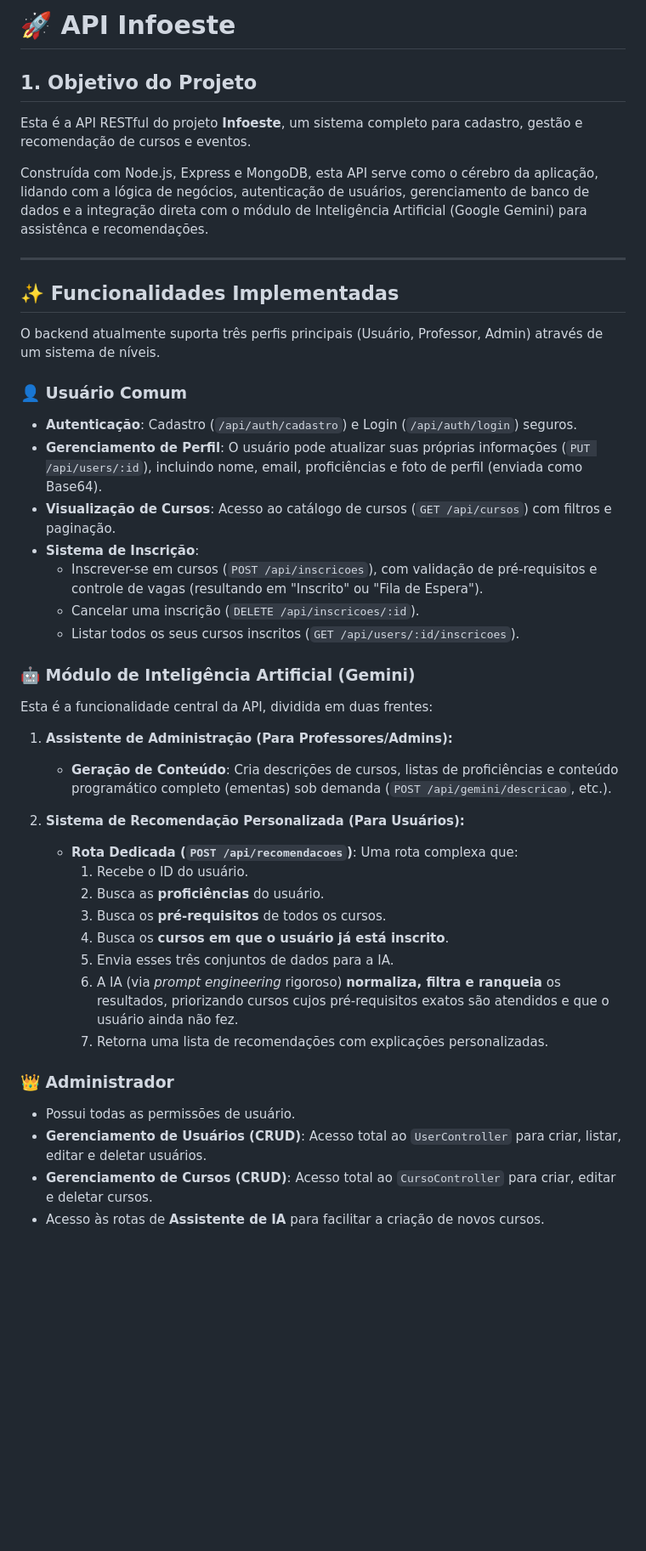
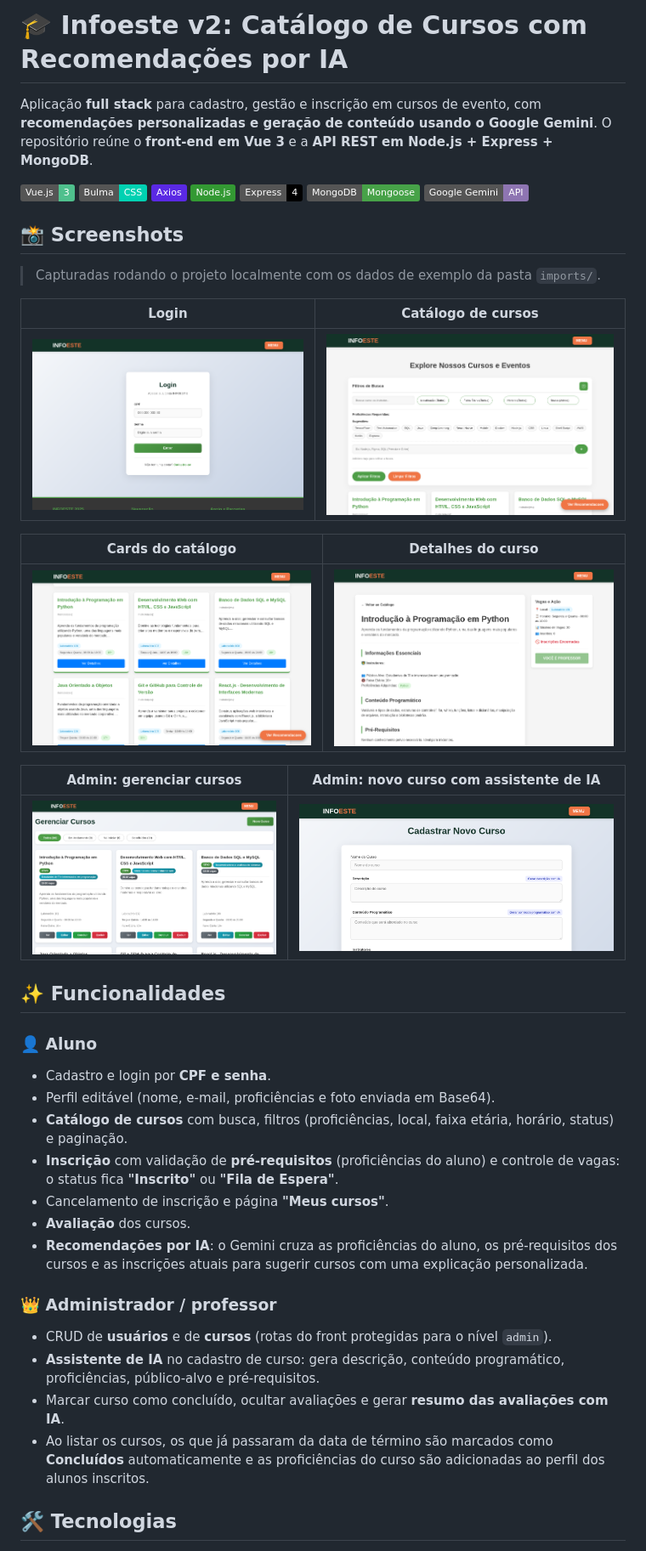
Before and after one commit to lukinha21/infoeste-course-platform, a Markdown page: README.md, the part around one of its changes. Shown at 85% size. Drawn GitHub-style; pictures changed too: screenshots/admin-cursos.png (added), screenshots/admin-novo-curso.png (added), screenshots/catalogo-cursos-cards.png (added); badges without logos; blank space fills up the shorter version.

Commit message:
Atualiza README e adiciona capturas de tela

```diff
--- a/README.md
+++ b/README.md
@@ -1,45 +1,47 @@
-# 🚀 API Infoeste
+# 🎓 Infoeste v2: Catálogo de Cursos com Recomendações por IA
 
-## 1. Objetivo do Projeto
+Aplicação **full stack** para cadastro, gestão e inscrição em cursos de evento, com **recomendações personalizadas e geração de conteúdo usando o Google Gemini**. O repositório reúne o **front-end em Vue 3** e a **API REST em Node.js + Express + MongoDB**.
 
-Esta é a API RESTful do projeto **Infoeste**, um sistema completo para cadastro, gestão e recomendação de cursos e eventos.
+![Vue.js](https://img.shields.io/badge/Vue.js-3-4FC08D?logo=vuedotjs&logoColor=white)
+![Bulma](https://img.shields.io/badge/Bulma-CSS-00D1B2?logo=bulma&logoColor=white)
+![Axios](https://img.shields.io/badge/Axios-5A29E4?logo=axios&logoColor=white)
+![Node.js](https://img.shields.io/badge/Node.js-339933?logo=nodedotjs&logoColor=white)
+![Express](https://img.shields.io/badge/Express-4-000000?logo=express&logoColor=white)
+![MongoDB](https://img.shields.io/badge/MongoDB-Mongoose-47A248?logo=mongodb&logoColor=white)
+![Google Gemini](https://img.shields.io/badge/Google_Gemini-API-8E75B2?logo=googlegemini&logoColor=white)
 
-Construída com Node.js, Express e MongoDB, esta API serve como o cérebro da aplicação, lidando com a lógica de negócios, autenticação de usuários, gerenciamento de banco de dados e a integração direta com o módulo de Inteligência Artificial (Google Gemini) para assistênca e recomendações.
+## 📸 Screenshots
 
----
+> Capturadas rodando o projeto localmente com os dados de exemplo da pasta `imports/`.
 
-## ✨ Funcionalidades Implementadas
+| Login | Catálogo de cursos |
+|---|---|
+| ![Login](screenshots/login.png) | ![Catálogo](screenshots/catalogo-cursos.png) |
 
-O backend atualmente suporta três perfis principais (Usuário, Professor, Admin) através de um sistema de níveis.
+| Cards do catálogo | Detalhes do curso |
+|---|---|
+| ![Cards](screenshots/catalogo-cursos-cards.png) | ![Detalhes](screenshots/detalhes-curso.png) |
 
-### 👤 Usuário Comum
-* **Autenticação**: Cadastro (`/api/auth/cadastro`) e Login (`/api/auth/login`) seguros.
-* **Gerenciamento de Perfil**: O usuário pode atualizar suas próprias informações (`PUT /api/users/:id`), incluindo nome, email, proficiências e foto de perfil (enviada como Base64).
-* **Visualização de Cursos**: Acesso ao catálogo de cursos (`GET /api/cursos`) com filtros e paginação.
-* **Sistema de Inscrição**:
-    * Inscrever-se em cursos (`POST /api/inscricoes`), com validação de pré-requisitos e controle de vagas (resultando em "Inscrito" ou "Fila de Espera").
-    * Cancelar uma inscrição (`DELETE /api/inscricoes/:id`).
-    * Listar todos os seus cursos inscritos (`GET /api/users/:id/inscricoes`).
+| Admin: gerenciar cursos | Admin: novo curso com assistente de IA |
+|---|---|
+| ![Admin cursos](screenshots/admin-cursos.png) | ![Novo curso](screenshots/admin-novo-curso.png) |
 
-### 🤖 Módulo de Inteligência Artificial (Gemini)
-Esta é a funcionalidade central da API, dividida em duas frentes:
+## ✨ Funcionalidades
 
-1.  **Assistente de Administração (Para Professores/Admins):**
-    * **Geração de Conteúdo**: Cria descrições de cursos, listas de proficiências e conteúdo programático completo (ementas) sob demanda (`POST /api/gemini/descricao`, etc.).
+### 👤 Aluno
+- Cadastro e login por **CPF e senha**.
+- Perfil editável (nome, e-mail, proficiências e foto enviada em Base64).
+- **Catálogo de cursos** com busca, filtros (proficiências, local, faixa etária, horário, status) e paginação.
+- **Inscrição** com validação de **pré-requisitos** (proficiências do aluno) e controle de vagas: o status fica **"Inscrito"** ou **"Fila de Espera"**.
+- Cancelamento de inscrição e página **"Meus cursos"**.
+- **Avaliação** dos cursos.
+- **Recomendações por IA**: o Gemini cruza as proficiências do aluno, os pré-requisitos dos cursos e as inscrições atuais para sugerir cursos com uma explicação personalizada.
 
-2.  **Sistema de Recomendação Personalizada (Para Usuários):**
-    * **Rota Dedicada (`POST /api/recomendacoes`)**: Uma rota complexa que:
-        1.  Recebe o ID do usuário.
-        2.  Busca as **proficiências** do usuário.
-        3.  Busca os **pré-requisitos** de todos os cursos.
-        4.  Busca os **cursos em que o usuário já está inscrito**.
-        5.  Envia esses três conjuntos de dados para a IA.
-        6.  A IA (via *prompt engineering* rigoroso) **normaliza, filtra e ranqueia** os resultados, priorizando cursos cujos pré-requisitos exatos são atendidos e que o usuário ainda não fez.
-        7.  Retorna uma lista de recomendações com explicações personalizadas.
+### 👑 Administrador / professor
+- CRUD de **usuários** e de **cursos** (rotas do front protegidas para o nível `admin`).
+- **Assistente de IA** no cadastro de curso: gera descrição, conteúdo programático, proficiências, público-alvo e pré-requisitos.
+- Marcar curso como concluído, ocultar avaliações e gerar **resumo das avaliações com IA**.
+- Ao listar os cursos, os que já passaram da data de término são marcados como **Concluídos** automaticamente e as proficiências do curso são adicionadas ao perfil dos alunos inscritos.
 
-### 👑 Administrador
-* Possui todas as permissões de usuário.
-* **Gerenciamento de Usuários (CRUD)**: Acesso total ao `UserController` para criar, listar, editar e deletar usuários.
-* **Gerenciamento de Cursos (CRUD)**: Acesso total ao `CursoController` para criar, editar e deletar cursos.
-* Acesso às rotas de **Assistente de IA** para facilitar a criação de novos cursos.
+## 🛠️ Tecnologias
 
```
Also changed, not shown: other parts of README.md (+96 -44 lines).
